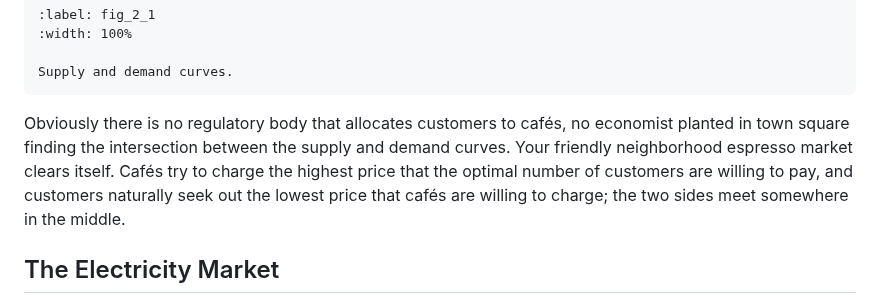
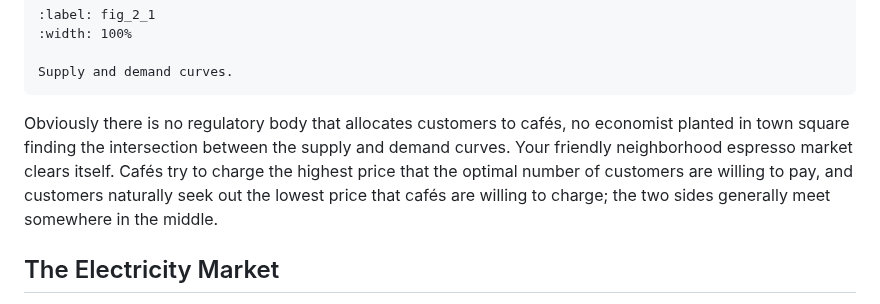
Before and after one commit to keeganmjgreen/ontario_electricity_market, a Markdown page: 2_supply_and_demand_of_electricity.md, the part around one of its changes. Drawn GitHub-style.

````diff
--- a/2_supply_and_demand_of_electricity.md
+++ b/2_supply_and_demand_of_electricity.md
@@ -31,7 +31,7 @@ Welfare can be split into two parts: producer surplus, and consumer surplus. Pro
 Supply and demand curves.
 ```
 
-Obviously there is no regulatory body that allocates customers to cafés, no economist planted in town square finding the intersection between the supply and demand curves. Your friendly neighborhood espresso market clears itself. Cafés try to charge the highest price that the optimal number of customers are willing to pay, and customers naturally seek out the lowest price that cafés are willing to charge; the two sides meet somewhere in the middle.
+Obviously there is no regulatory body that allocates customers to cafés, no economist planted in town square finding the intersection between the supply and demand curves. Your friendly neighborhood espresso market clears itself. Cafés try to charge the highest price that the optimal number of customers are willing to pay, and customers naturally seek out the lowest price that cafés are willing to charge; the two sides generally meet somewhere in the middle.
 
 ## The Electricity Market
 
````
Also changed, not shown: other parts of 2_supply_and_demand_of_electricity.md (+1 -1 lines), 1_introduction.md (+6 -2 lines).
